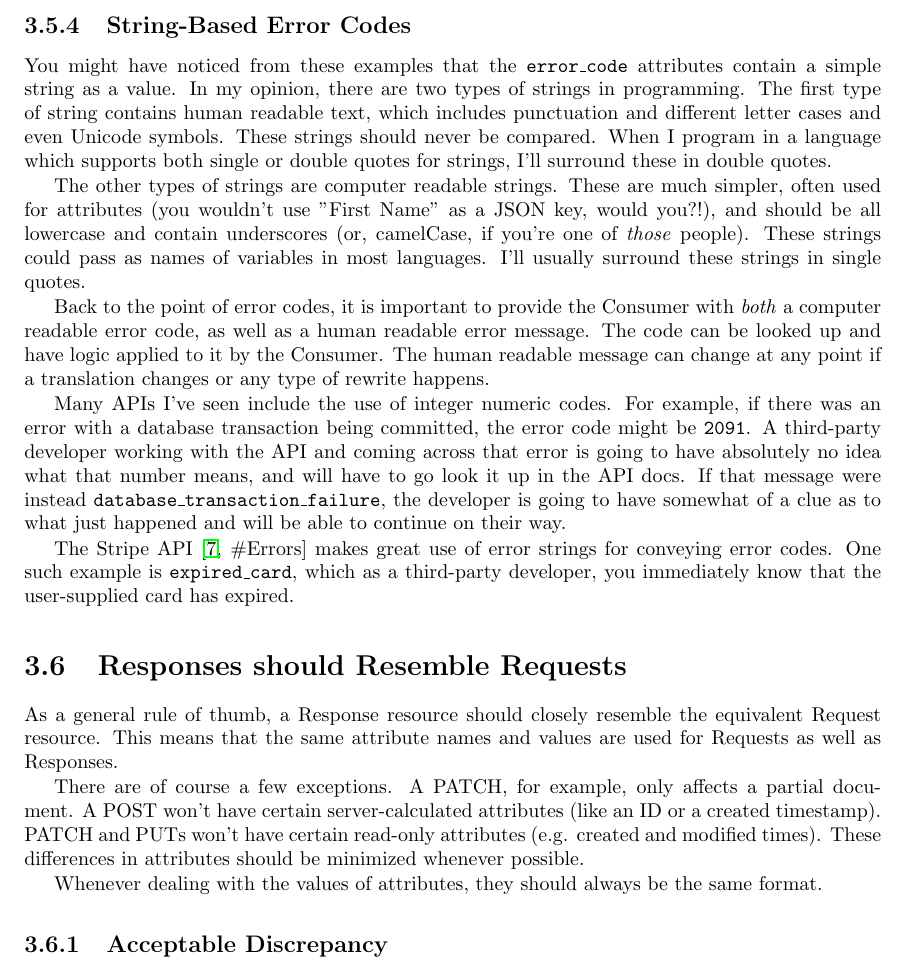
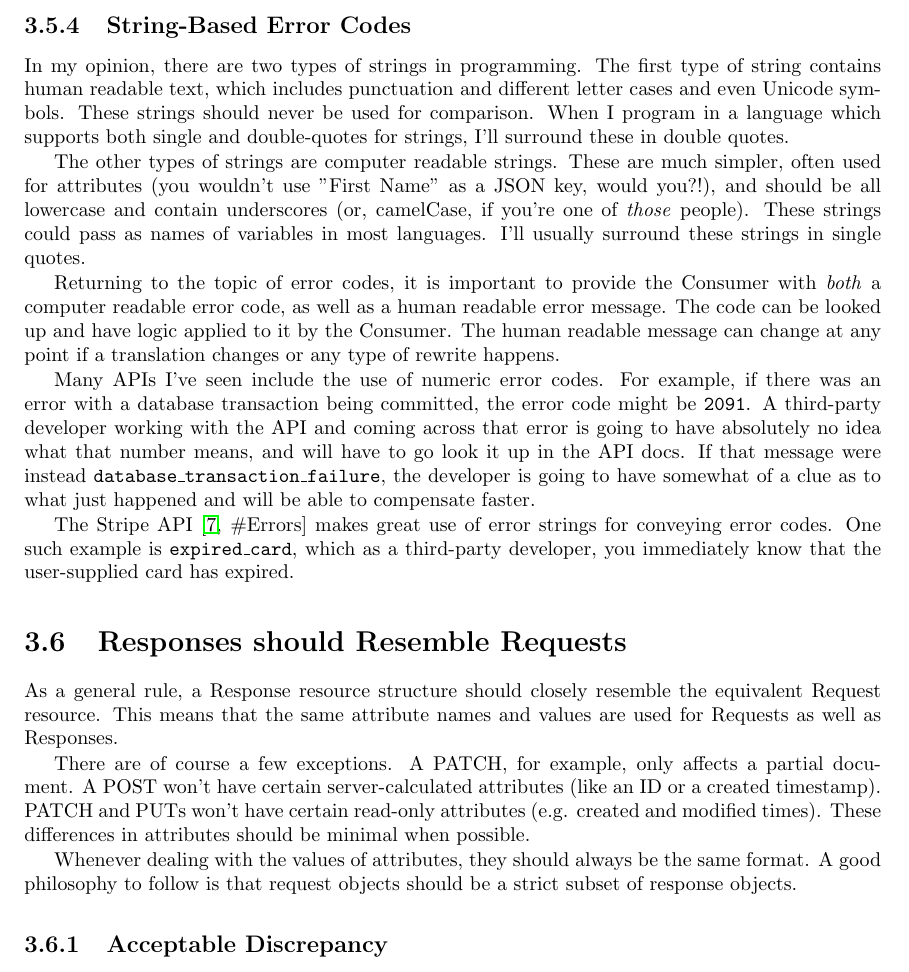
Before and after one commit to tlhunter/consumer-centric-api-design, a LaTeX book (book.tex): part of page 32 of 54, cut so that both start at the same text. Compiled offline with pdfLaTeX.

Commit message:
up to p34

```diff
--- a/book.tex
+++ b/book.tex
@@ -924,24 +924,24 @@ Consumers will throw all sorts of broken data your way. Experiment with your Ser
 
 \subsection{String-Based Error Codes}
 
-You might have noticed from these examples that the \texttt{error\_code} attributes contain a simple string as a value. In my opinion, there are two types of strings in programming. The first type of string contains human readable text, which includes punctuation and different letter cases and even Unicode symbols. These strings should never be compared. When I program in a language which supports both single or double quotes for strings, I'll surround these in double quotes.
+In my opinion, there are two types of strings in programming. The first type of string contains human readable text, which includes punctuation and different letter cases and even Unicode symbols. These strings should never be used for comparison. When I program in a language which supports both single and double-quotes for strings, I'll surround these in double quotes.
 
 The other types of strings are computer readable strings. These are much simpler, often used for attributes (you wouldn't use "First Name" as a JSON key, would you?!), and should be all lowercase and contain underscores (or, camelCase, if you're one of \emph{those} people). These strings could pass as names of variables in most languages. I'll usually surround these strings in single quotes.
 
-Back to the point of error codes, it is important to provide the Consumer with \emph{both} a computer readable error code, as well as a human readable error message. The code can be looked up and have logic applied to it by the Consumer. The human readable message can change at any point if a translation changes or any type of rewrite happens.
-
-Many APIs I've seen include the use of integer numeric codes. For example, if there was an error with a database transaction being committed, the error code might be \texttt{2091}. A third-party developer working with the API and coming across that error is going to have absolutely no idea what that number means, and will have to go look it up in the API docs. If that message were instead \texttt{database\_transaction\_failure}, the developer is going to have somewhat of a clue as to what just happened and will be able to continue on their way.
+Returning to the topic of error codes, it is important to provide the Consumer with \emph{both} a computer readable error code, as well as a human readable error message. The code can be looked up and have logic applied to it by the Consumer. The human readable message can change at any point if a translation changes or any type of rewrite happens.
+
+Many APIs I've seen include the use of numeric error codes. For example, if there was an error with a database transaction being committed, the error code might be \texttt{2091}. A third-party developer working with the API and coming across that error is going to have absolutely no idea what that number means, and will have to go look it up in the API docs. If that message were instead \texttt{database\_transaction\_failure}, the developer is going to have somewhat of a clue as to what just happened and will be able to compensate faster.
 
 The Stripe API \cite[\#Errors]{STRIPEAPI} makes great use of error strings for conveying error codes. One such example is \texttt{expired\_card}, which as a third-party developer, you immediately know that the user-supplied card has expired.
 
 
 \section{Responses should Resemble Requests}
 
-As a general rule of thumb, a Response resource should closely resemble the equivalent Request resource. This means that the same attribute names and values are used for Requests as well as Responses.
-
-There are of course a few exceptions. A PATCH, for example, only affects a partial document. A POST won't have certain server-calculated attributes (like an ID or a created timestamp). PATCH and PUTs won't have certain read-only attributes (e.g. created and modified times). These differences in attributes should be minimized whenever possible.
-
-Whenever dealing with the values of attributes, they should always be the same format.
+As a general rule, a Response resource structure should closely resemble the equivalent Request resource. This means that the same attribute names and values are used for Requests as well as Responses.
+
+There are of course a few exceptions. A PATCH, for example, only affects a partial document. A POST won't have certain server-calculated attributes (like an ID or a created timestamp). PATCH and PUTs won't have certain read-only attributes (e.g. created and modified times). These differences in attributes should be minimal when possible.
+
+Whenever dealing with the values of attributes, they should always be the same format. A good philosophy to follow is that request objects should be a strict subset of response objects.
 
 \subsection{Acceptable Discrepancy}
 
```
Also changed, not shown: book.tex (4 more changed lines).
